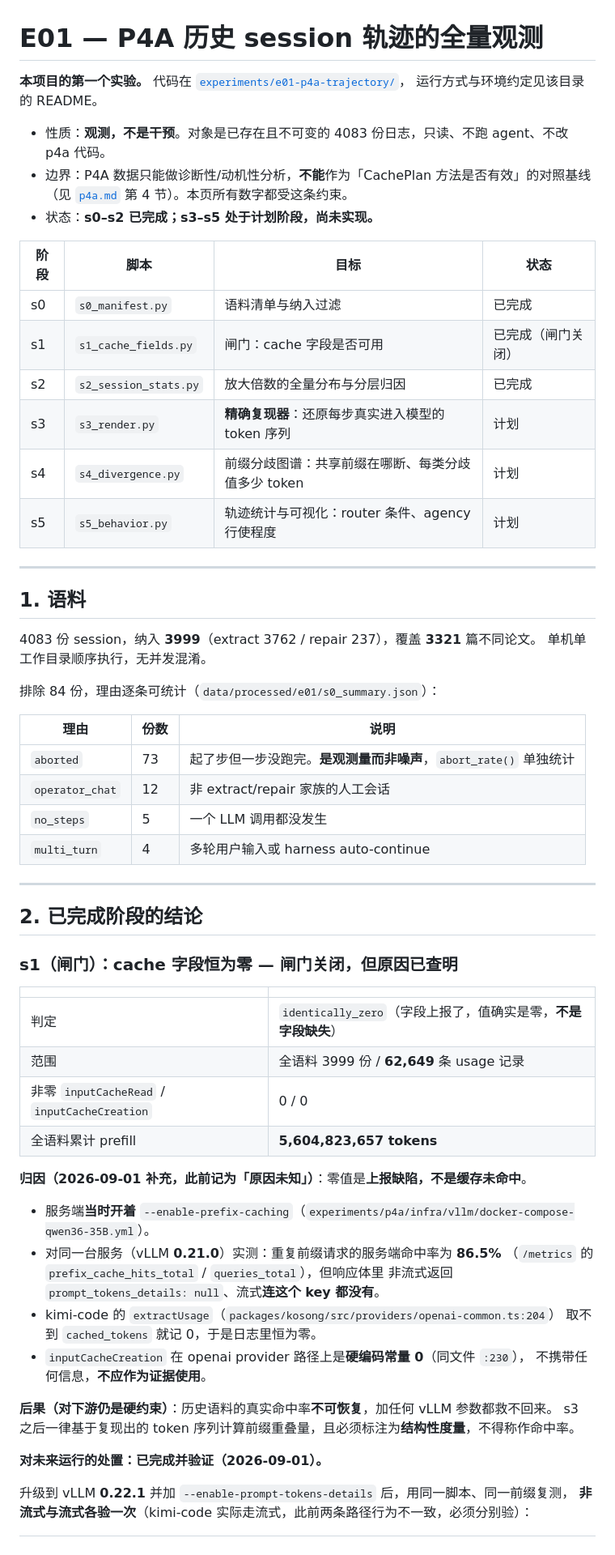
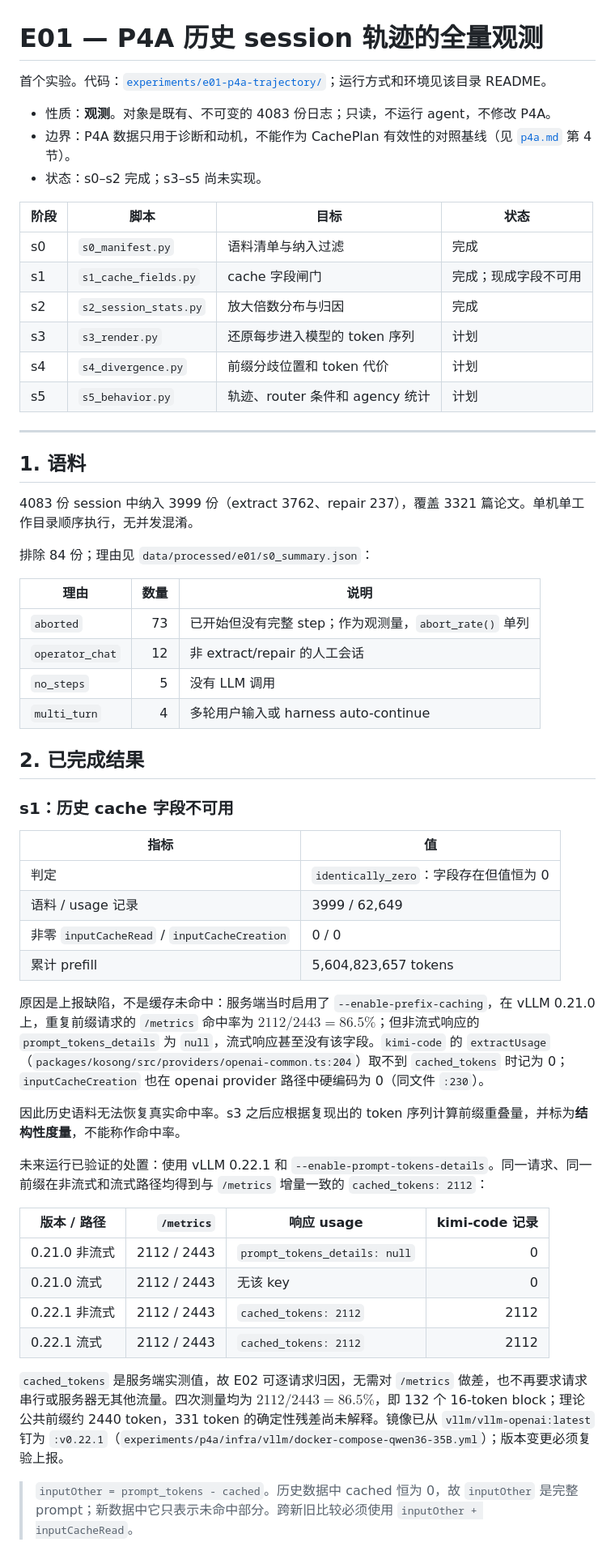
Before and after one commit to ArcadiaLin/CachePlan, a Markdown page: docs/experiments/e01-p4a-trajectory.md, the part around one of its changes. Shown at 81% size. Rendered like a GitHub page.

```diff
--- a/docs/experiments/e01-p4a-trajectory.md
+++ b/docs/experiments/e01-p4a-trajectory.md
@@ -1,67 +1,60 @@
 # E01 — P4A 历史 session 轨迹的全量观测
 
-**本项目的第一个实验。** 代码在 [`experiments/e01-p4a-trajectory/`](../../experiments/e01-p4a-trajectory/)，
-运行方式与环境约定见该目录的 README。
+首个实验。代码：[`experiments/e01-p4a-trajectory/`](../../experiments/e01-p4a-trajectory/)；运行方式和环境见该目录 README。
 
-- 性质：**观测，不是干预**。对象是已存在且不可变的 4083 份日志，只读、不跑 agent、不改 p4a 代码。
-- 边界：P4A 数据只能做诊断性/动机性分析，**不能**作为「CachePlan 方法是否有效」的对照基线
-  （见 [`p4a.md`](p4a.md) 第 4 节）。本页所有数字都受这条约束。
-- 状态：**s0–s2 已完成；s3–s5 处于计划阶段，尚未实现。**
+- 性质：**观测**。对象是既有、不可变的 4083 份日志；只读，不运行 agent，不修改 P4A。
+- 边界：P4A 数据只用于诊断和动机，不能作为 CachePlan 有效性的对照基线（见 [`p4a.md`](p4a.md) 第 4 节）。
+- 状态：s0–s2 完成；s3–s5 尚未实现。
 
 | 阶段 | 脚本 | 目标 | 状态 |
 |---|---|---|---|
-| s0 | `s0_manifest.py` | 语料清单与纳入过滤 | 已完成 |
-| s1 | `s1_cache_fields.py` | 闸门：cache 字段是否可用 | 已完成（闸门关闭） |
-| s2 | `s2_session_stats.py` | 放大倍数的全量分布与分层归因 | 已完成 |
-| s3 | `s3_render.py` | **精确复现器**：还原每步真实进入模型的 token 序列 | 计划 |
-| s4 | `s4_divergence.py` | 前缀分歧图谱：共享前缀在哪断、每类分歧值多少 token | 计划 |
-| s5 | `s5_behavior.py` | 轨迹统计与可视化：router 条件、agency 行使程度 | 计划 |
+| s0 | `s0_manifest.py` | 语料清单与纳入过滤 | 完成 |
+| s1 | `s1_cache_fields.py` | cache 字段闸门 | 完成；现成字段不可用 |
+| s2 | `s2_session_stats.py` | 放大倍数分布与归因 | 完成 |
+| s3 | `s3_render.py` | 还原每步进入模型的 token 序列 | 计划 |
+| s4 | `s4_divergence.py` | 前缀分歧位置和 token 代价 | 计划 |
+| s5 | `s5_behavior.py` | 轨迹、router 条件和 agency 统计 | 计划 |
 
 ---
 
 ## 1. 语料
 
-4083 份 session，纳入 **3999**（extract 3762 / repair 237），覆盖 **3321** 篇不同论文。
-单机单工作目录顺序执行，无并发混淆。
+4083 份 session 中纳入 3999 份（extract 3762、repair 237），覆盖 3321 篇论文。单机单工作目录顺序执行，无并发混淆。
 
-排除 84 份，理由逐条可统计（`data/processed/e01/s0_summary.json`）：
+排除 84 份；理由见 `data/processed/e01/s0_summary.json`：
 
-| 理由 | 份数 | 说明 |
-|---|---|---|
-| `aborted` | 73 | 起了步但一步没跑完。**是观测量而非噪声**，`abort_rate()` 单独统计 |
-| `operator_chat` | 12 | 非 extract/repair 家族的人工会话 |
-| `no_steps` | 5 | 一个 LLM 调用都没发生 |
+| 理由 | 数量 | 说明 |
+|---|---:|---|
+| `aborted` | 73 | 已开始但没有完整 step；作为观测量，`abort_rate()` 单列 |
+| `operator_chat` | 12 | 非 extract/repair 的人工会话 |
+| `no_steps` | 5 | 没有 LLM 调用 |
 | `multi_turn` | 4 | 多轮用户输入或 harness auto-continue |
 
----
+## 2. 已完成结果
 
-## 2. 已完成阶段的结论
+### s1：历史 cache 字段不可用
 
-### s1（闸门）：cache 字段恒为零 — 闸门关闭，但**原因已查明**
+| 指标 | 值 |
+|---|---|
+| 判定 | `identically_zero`：字段存在但值恒为 0 |
+| 语料 / usage 记录 | 3999 / 62,649 |
+| 非零 `inputCacheRead` / `inputCacheCreation` | 0 / 0 |
+| 累计 prefill | 5,604,823,657 tokens |
 
-| | |
-|---|---|
-| 判定 | `identically_zero`（字段上报了，值确实是零，**不是字段缺失**） |
-| 范围 | 全语料 3999 份 / **62,649** 条 usage 记录 |
-| 非零 `inputCacheRead` / `inputCacheCreation` | 0 / 0 |
-| 全语料累计 prefill | **5,604,823,657 tokens** |
+原因是上报缺陷，不是缓存未命中：服务端当时启用了 `--enable-prefix-caching`，在 vLLM 0.21.0 上，重复前缀请求的 `/metrics` 命中率为 $2112/2443=86.5\%$；但非流式响应的 `prompt_tokens_details` 为 `null`，流式响应甚至没有该字段。`kimi-code` 的 `extractUsage`（`packages/kosong/src/providers/openai-common.ts:204`）取不到 `cached_tokens` 时记为 0；`inputCacheCreation` 也在 openai provider 路径中硬编码为 0（同文件 `:230`）。
 
-**归因（2026-09-01 补充，此前记为「原因未知」）**：零值是**上报缺陷，不是缓存未命中**。
+因此历史语料无法恢复真实命中率。s3 之后应根据复现出的 token 序列计算前缀重叠量，并标为**结构性度量**，不能称作命中率。
 
-- 服务端**当时开着** `--enable-prefix-caching`（`experiments/p4a/infra/vllm/docker-compose-qwen36-35B.yml`）。
-- 对同一台服务（vLLM **0.21.0**）实测：重复前缀请求的服务端命中率为 **86.5%**
-  （`/metrics` 的 `prefix_cache_hits_total` / `queries_total`），但响应体里
-  非流式返回 `prompt_tokens_details: null`、流式**连这个 key 都没有**。
-- kimi-code 的 `extractUsage`（`packages/kosong/src/providers/openai-common.ts:204`）
-  取不到 `cached_tokens` 就记 0，于是日志里恒为零。
-- `inputCacheCreation` 在 openai provider 路径上是**硬编码常量 0**（同文件 `:230`），
-  不携带任何信息，**不应作为证据使用**。
+未来运行已验证的处置：使用 vLLM 0.22.1 和 `--enable-prompt-tokens-details`。同一请求、同一前缀在非流式和流式路径均得到与 `/metrics` 增量一致的 `cached_tokens: 2112`：
 
-**后果（对下游仍是硬约束）**：历史语料的真实命中率**不可恢复**，加任何 vLLM 参数都救不回来。
-s3 之后一律基于复现出的 token 序列计算前缀重叠量，且必须标注为**结构性度量**，不得称作命中率。
+| 版本 / 路径 | `/metrics` | 响应 usage | kimi-code 记录 |
+|---|---:|---|---:|
+| 0.21.0 非流式 | 2112 / 2443 | `prompt_tokens_details: null` | 0 |
+| 0.21.0 流式 | 2112 / 2443 | 无该 key | 0 |
+| 0.22.1 非流式 | 2112 / 2443 | `cached_tokens: 2112` | 2112 |
+| 0.22.1 流式 | 2112 / 2443 | `cached_tokens: 2112` | 2112 |
 
-**对未来运行的处置：已完成并验证（2026-09-01）。**
+`cached_tokens` 是服务端实测值，故 E02 可逐请求归因，无需对 `/metrics` 做差，也不再要求请求串行或服务器无其他流量。四次测量均为 $2112/2443=86.5\%$，即 132 个 16-token block；理论公共前缀约 2440 token，331 token 的确定性残差尚未解释。镜像已从 `vllm/vllm-openai:latest` 钉为 `:v0.22.1`（`experiments/p4a/infra/vllm/docker-compose-qwen36-35B.yml`）；版本变更必须复验上报。
 
-升级到 vLLM **0.22.1** 并加 `--enable-prompt-tokens-details` 后，用同一脚本、同一前缀复测，
-**非流式与流式各验一次**（kimi-code 实际走流式，此前两条路径行为不一致，必须分别验）：
+> `inputOther = prompt_tokens - cached`。历史数据中 cached 恒为 0，故 `inputOther` 是完整 prompt；新数据中它只表示未命中部分。跨新旧比较必须使用 `inputOther + inputCacheRead`。
 
```
Also changed, not shown: other parts of docs/experiments/e01-p4a-trajectory.md (+72 -158 lines).
